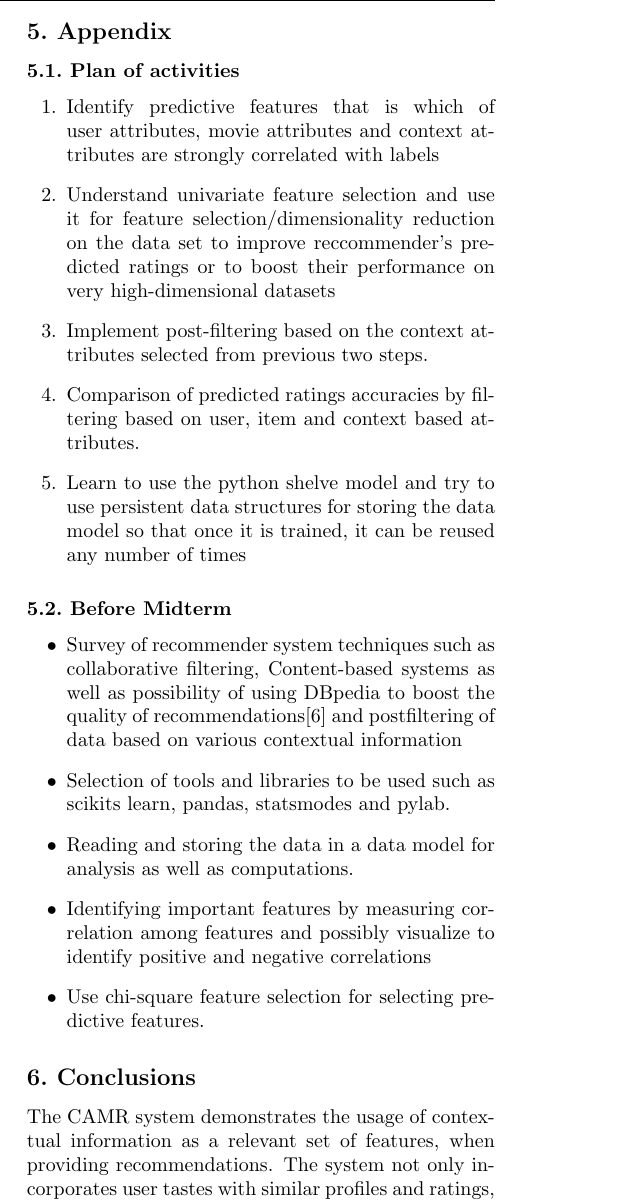
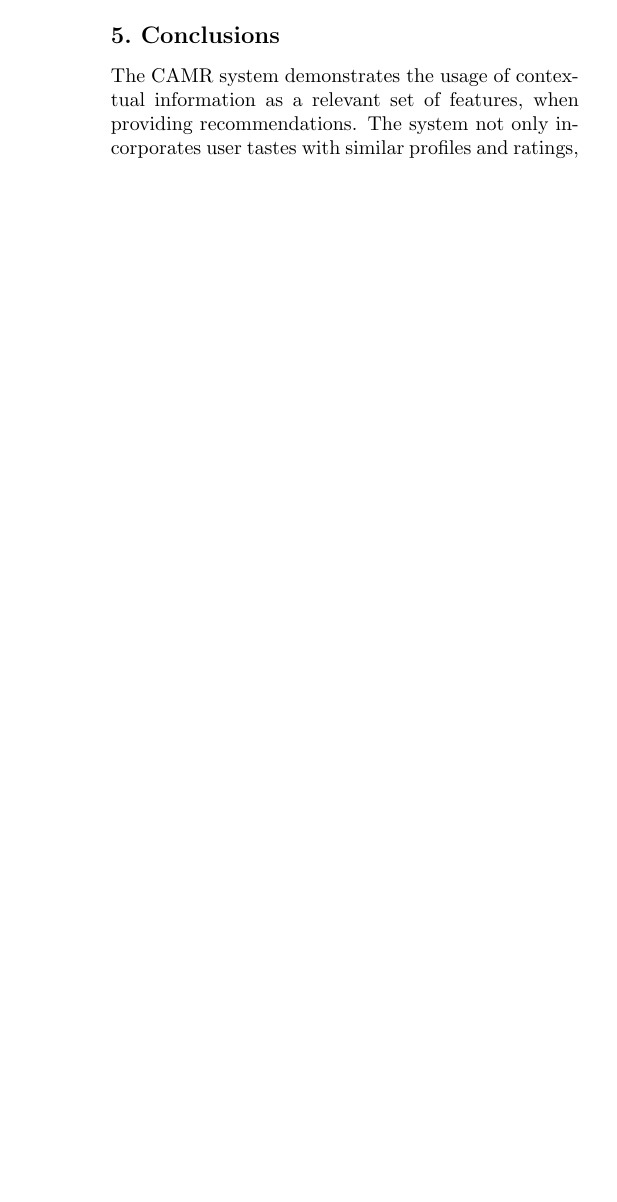
Before and after one commit to primalpop/camrs, a LaTeX document (progress_report/pr_v1.tex): part of one column of page 4 of 6 before the commit and part of one column of page 4 of 5 after it, cut at the place of the change, the shorter picture padded with empty space. Compiled offline with pdfLaTeX; a missing bibliography style is replaced by a similar one.

Commit message:
final except refs

```diff
--- a/progress_report/pr_v1.tex
+++ b/progress_report/pr_v1.tex
@@ -198,37 +198,6 @@ We plan to also user Pearson correlation coefficient as the similarity metric an
 
 Once the simple recommendations system is completed, other attributes will be added into recommendation system for filtering the results. The predictive features that is which of user attributes, movie attributes and context attributes are strongly correlated with labels, will be identified.
 
-\pagebreak
-
-\section{Appendix}
-
-\subsection{Plan of activities}
-
-\begin{enumerate}
-\item Identify predictive features that is which of user attributes, movie attributes and context attributes are strongly correlated with labels
-\item Understand univariate feature selection and use it for feature selection/dimensionality reduction on the data set to improve reccommender's predicted ratings or to boost their performance on very high-dimensional datasets
-\item Implement post-filtering based on the context attributes selected from previous two steps.
-\item Comparison of predicted ratings accuracies by filtering based on user, item and context based attributes.
-\item Learn to use the python shelve model and try to use persistent data structures for storing the data model so that once it is trained, it can be reused any number of times
-\end{enumerate}
-
-\subsection{Before Midterm}
-\begin{itemize}
-\item Survey of recommender system techniques such
-as collaborative filtering, Content-based systems
-as well as possibility of using DBpedia to boost
-the quality of recommendations[6] and postfiltering of data based on various contextual
-information
-\item Selection of tools and libraries to be used such as
-scikits learn, pandas, statsmodes and pylab.
-\item Reading and storing the data in a data model for analysis as well as computations.
-\item Identifying important features by measuring
-correlation among features and possibly visualize
-to identify positive and negative correlations
-\item Use chi-square feature selection for  selecting
-predictive features.
-\end{itemize}
-
 
 \section{Conclusions}
 The CAMR system demonstrates the usage of contextual information as a relevant set of features, when providing recommendations. The system not only incorporates user tastes with similar profiles and ratings, but also filters the recommendations based on the current context of the active user. The recommendations are improved by understanding the correlation metrics between features that affect the outcome of the movie ratings, and thereby altering the filtering approach. Identification of common contextual features among users and their influence on the movie ratings can be analyzed via training on decision trees based on the contextual features. Decision trees modeled for separate user profiles can be used to analyze the relationship of context on the rating as well as the selection of movies for recommendation. This recommender system can be extended to incorporate machine learning techniques such as a support vector machine (SVM). The SVM can help classify the set of liked and disliked items of a user in different contexts as classes and constructs a separating hyperplane which maximizes the separation between them. It also remains to be seen if the contextual attributes affect the movie selection or movie rating or both.
```
Also changed, not shown: progress_report/pr_v1.tex (2 more changed lines).
